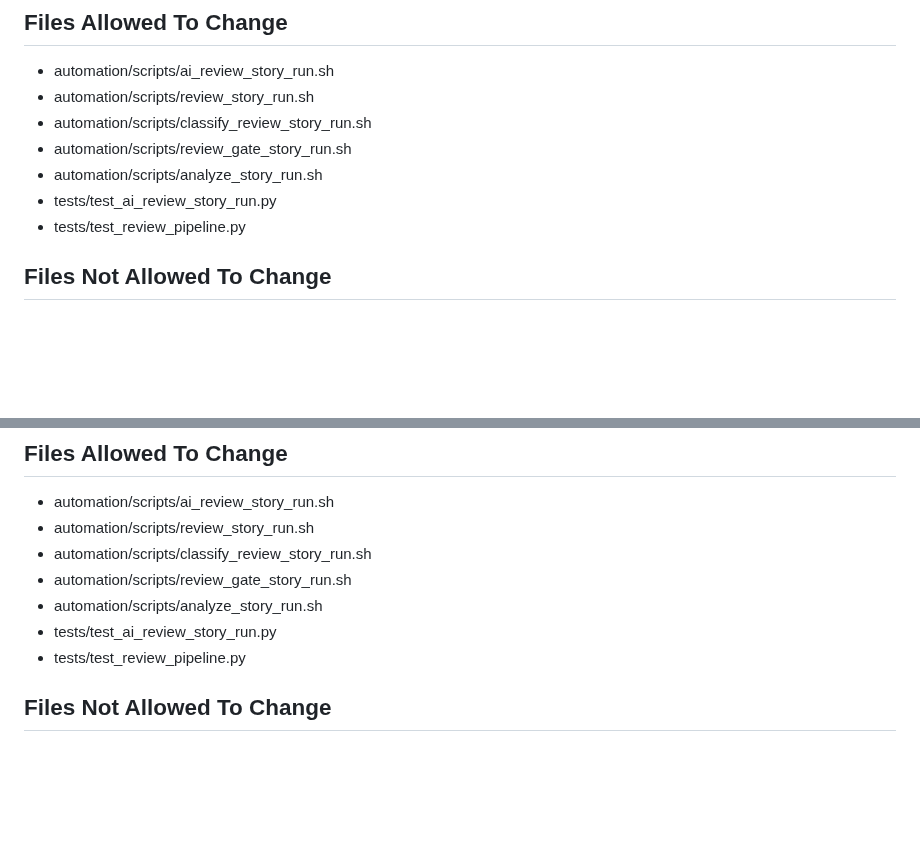
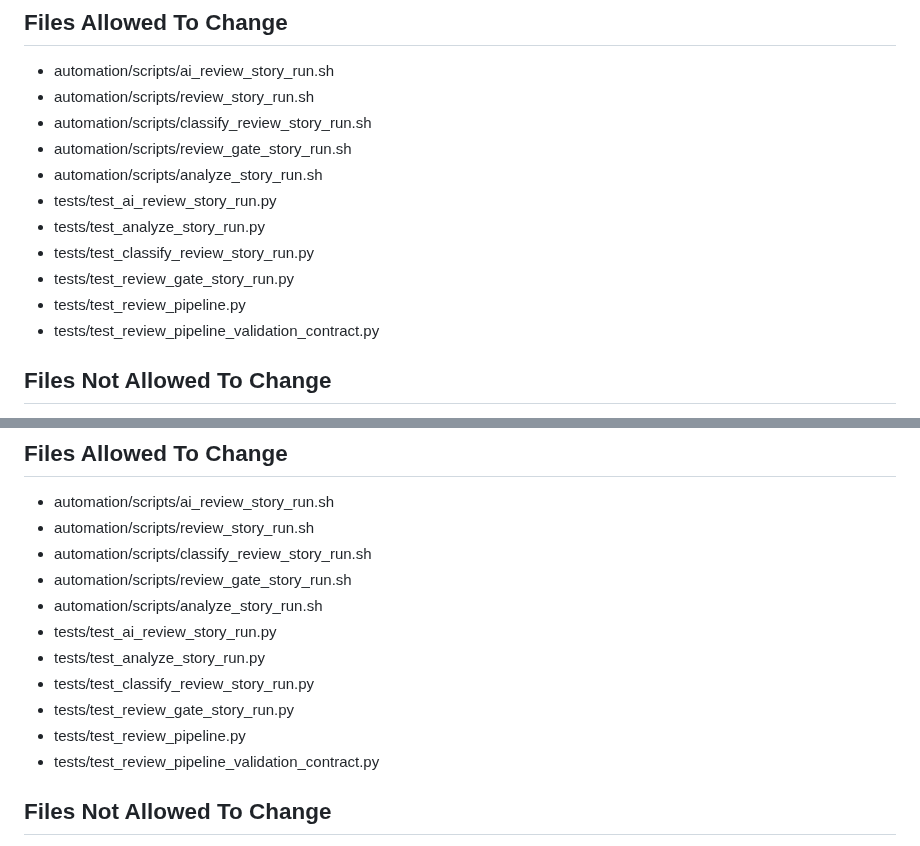
Before and after one commit to abosov/m_bot, a Markdown page: automation/bundle_packs/US-AUTO-50.bundle.md, 2 parts joined by grey strips. Rendered like a GitHub page; blank space fills up the shorter version.

Commit message:
feat(us-auto): widen US-AUTO-50 review pipeline test scope

```diff
--- a/automation/bundle_packs/US-AUTO-50.bundle.md
+++ b/automation/bundle_packs/US-AUTO-50.bundle.md
@@ -97,7 +97,11 @@ US-AUTO-50 — AI review must produce structured output
 - automation/scripts/review_gate_story_run.sh
 - automation/scripts/analyze_story_run.sh
 - tests/test_ai_review_story_run.py
+- tests/test_analyze_story_run.py
+- tests/test_classify_review_story_run.py
+- tests/test_review_gate_story_run.py
 - tests/test_review_pipeline.py
+- tests/test_review_pipeline_validation_contract.py
 
 ## Files Not Allowed To Change
 - automation/run_codex_task.sh
@@ -133,7 +137,11 @@ Ensure AI review always produces a valid structured output and never allows inva
 - automation/scripts/review_gate_story_run.sh
 - automation/scripts/analyze_story_run.sh
 - tests/test_ai_review_story_run.py
+- tests/test_analyze_story_run.py
+- tests/test_classify_review_story_run.py
+- tests/test_review_gate_story_run.py
 - tests/test_review_pipeline.py
+- tests/test_review_pipeline_validation_contract.py
 
 ## Files Not Allowed To Change
 - automation/run_codex_task.sh
```
Also changed, not shown: 2 other files.
